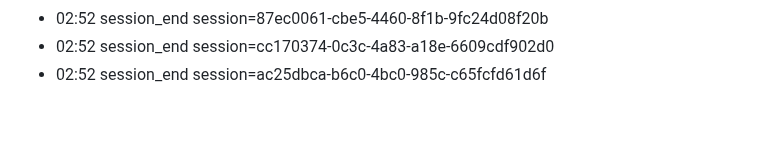
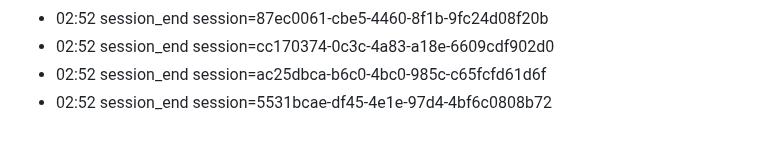
Before and after one commit to eschmitt88/llm-cross-pollination, a Markdown page: journal/2026-08-22.md, the part around the change. Drawn GitHub-style.

Commit message:
journal: session 2026-08-22

```diff
--- a/journal/2026-08-22.md
+++ b/journal/2026-08-22.md
@@ -107,3 +107,4 @@ date: 2026-08-22
 - 02:52 session_end session=87ec0061-cbe5-4460-8f1b-9fc24d08f20b
 - 02:52 session_end session=cc170374-0c3c-4a83-a18e-6609cdf902d0
 - 02:52 session_end session=ac25dbca-b6c0-4bc0-985c-c65fcfd61d6f
+- 02:52 session_end session=5531bcae-df45-4e1e-97d4-4bf6c0808b72
```
